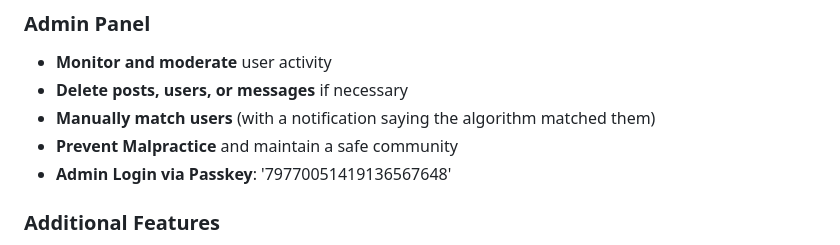
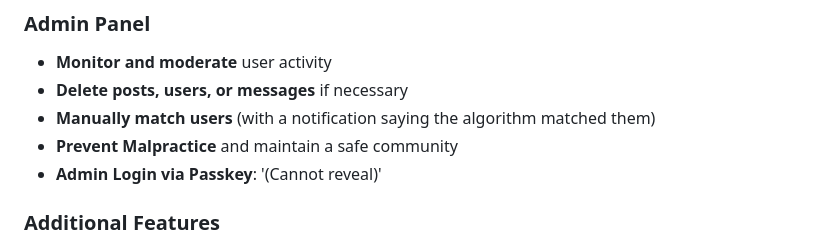
Before and after one commit to Patrik2203/PU-Circle_, a Markdown page: README.md, the part around the change. Drawn GitHub-style.

```diff
--- a/README.md
+++ b/README.md
@@ -39,7 +39,7 @@
 - **Delete posts, users, or messages** if necessary
 - **Manually match users** (with a notification saying the algorithm matched them)
 - **Prevent Malpractice** and maintain a safe community
-- **Admin Login via Passkey**: '79770051419136567648'
+- **Admin Login via Passkey**: '(Cannot reveal)'
 
 ### **Additional Features**
 - **Photo/Video Uploads** with storage optimization (compressed files to save space)
```
